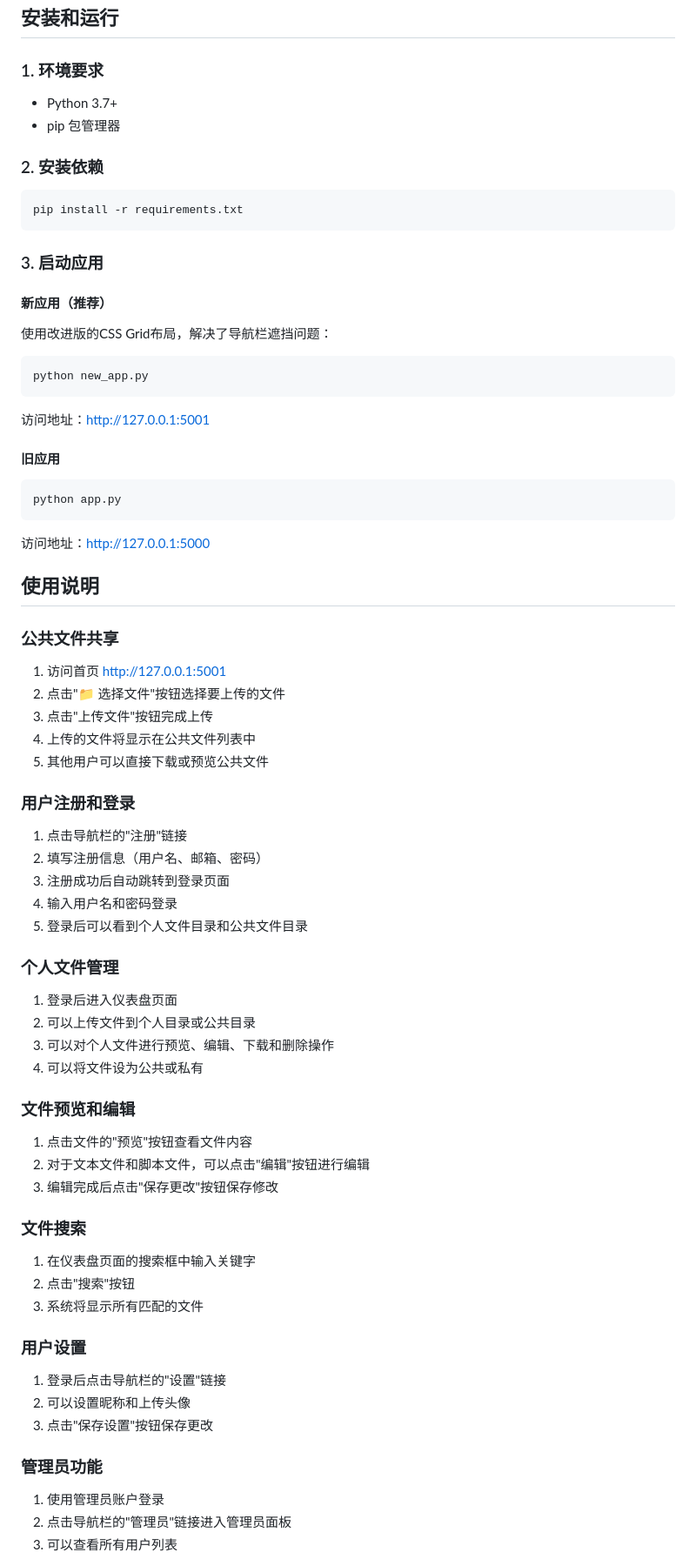
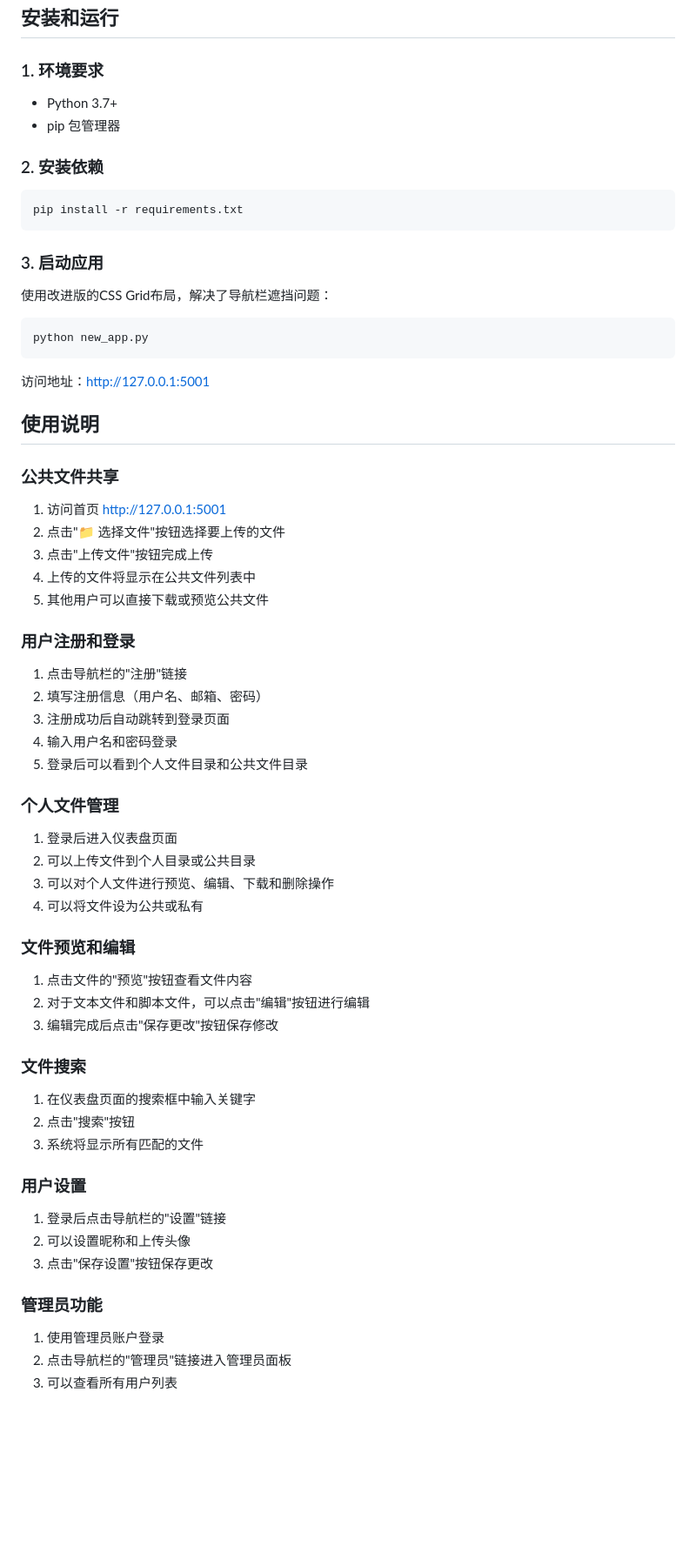
Before and after one commit to he-xiansen/neoshare1, a Markdown page: README.md, the part around the change printed below. Shown: that part at 87% size. Drawn GitHub-style; blank space fills up the shorter version.

Commit message:
docs: 更新README文档格式和内容
- 调整文档格式，增加空行提升可读性
- 移除旧应用启动方式的说明
- 优化使用说明的结构
- 更新项目描述和功能特点

````diff
--- a/README.md
+++ b/README.md
@@ -41,6 +46,7 @@ NeoShare是一款基于Python Flask开发的轻量级文件共享平台，提供
 ## 安装和运行
 
 ### 1. 环境要求
+
 - Python 3.7+
 - pip 包管理器
 
@@ -52,7 +58,6 @@ pip install -r requirements.txt
 
 ### 3. 启动应用
 
-#### 新应用（推荐）
 使用改进版的CSS Grid布局，解决了导航栏遮挡问题：
 
 ```bash
@@ -61,16 +66,10 @@ python new_app.py
 
 访问地址：http://127.0.0.1:5001
 
-#### 旧应用
-```bash
-python app.py
-```
-
-访问地址：http://127.0.0.1:5000
-
 ## 使用说明
 
 ### 公共文件共享
+
 1. 访问首页 http://127.0.0.1:5001
 2. 点击"📁 选择文件"按钮选择要上传的文件
 3. 点击"上传文件"按钮完成上传
@@ -78,6 +77,7 @@ python app.py
 5. 其他用户可以直接下载或预览公共文件
 
 ### 用户注册和登录
+
 1. 点击导航栏的"注册"链接
 2. 填写注册信息（用户名、邮箱、密码）
 3. 注册成功后自动跳转到登录页面
@@ -85,27 +85,32 @@ python app.py
 5. 登录后可以看到个人文件目录和公共文件目录
 
 ### 个人文件管理
+
 1. 登录后进入仪表盘页面
 2. 可以上传文件到个人目录或公共目录
 3. 可以对个人文件进行预览、编辑、下载和删除操作
 4. 可以将文件设为公共或私有
 
 ### 文件预览和编辑
+
 1. 点击文件的"预览"按钮查看文件内容
 2. 对于文本文件和脚本文件，可以点击"编辑"按钮进行编辑
 3. 编辑完成后点击"保存更改"按钮保存修改
 
 ### 文件搜索
+
 1. 在仪表盘页面的搜索框中输入关键字
 2. 点击"搜索"按钮
 3. 系统将显示所有匹配的文件
 
 ### 用户设置
+
 1. 登录后点击导航栏的"设置"链接
 2. 可以设置昵称和上传头像
 3. 点击"保存设置"按钮保存更改
 
 ### 管理员功能
+
 1. 使用管理员账户登录
 2. 点击导航栏的"管理员"链接进入管理员面板
 3. 可以查看所有用户列表
````
Also changed, not shown: other parts of README.md (+6 -0 lines).
